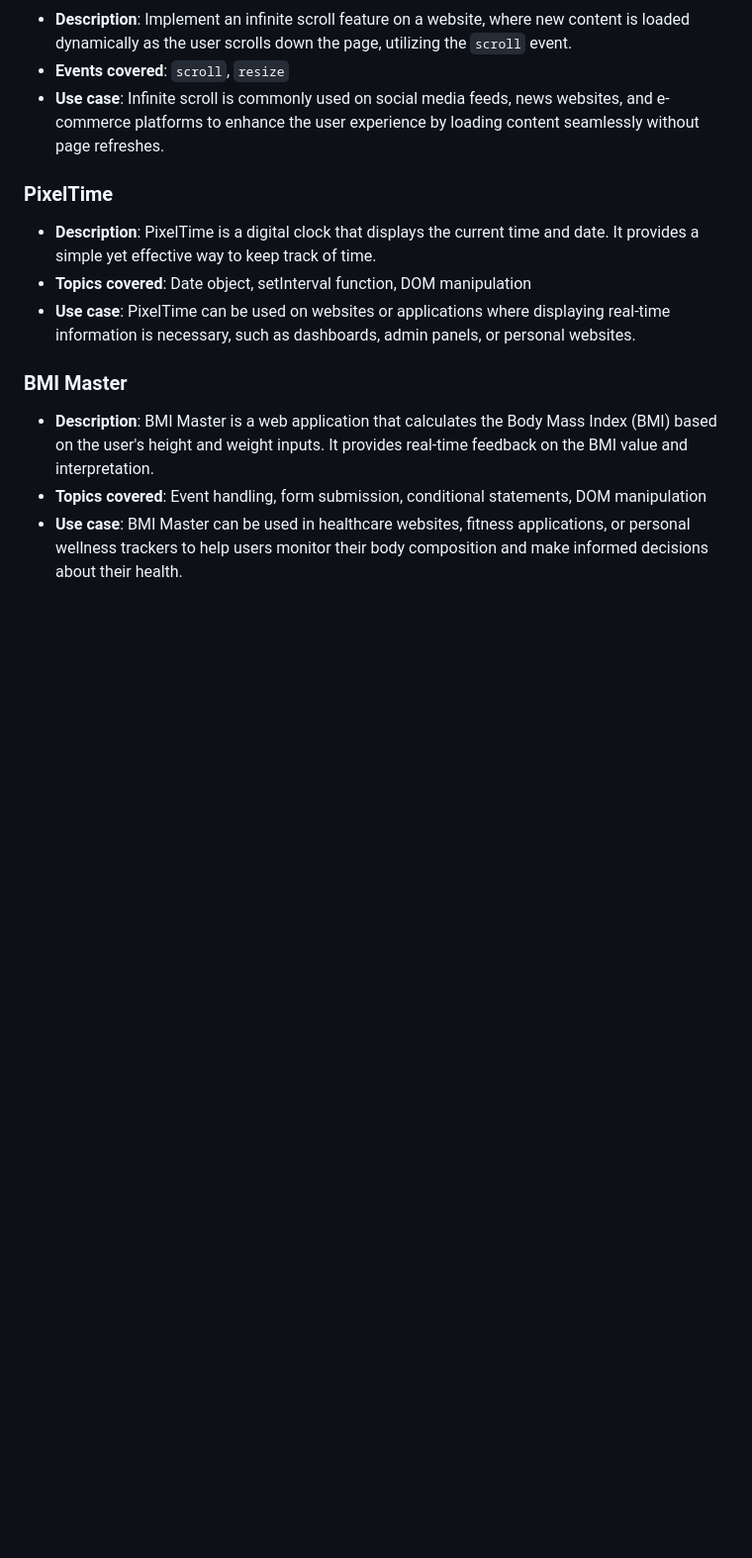
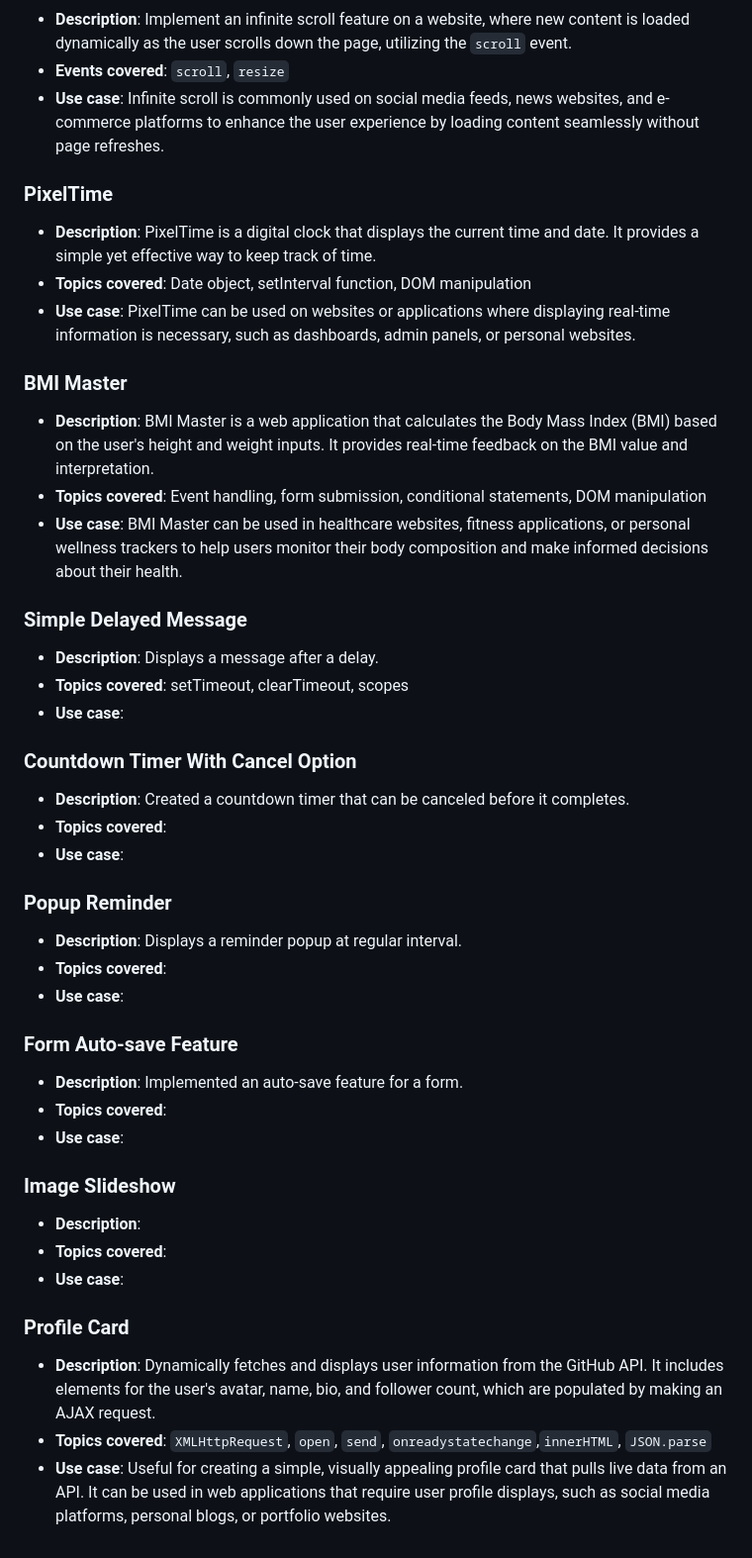
Before and after one commit to ajeetkumarrauniyar/JS-Minor, a Markdown page: README.md, the part around one of its changes. Shown at 99% size. Rendered like a GitHub page; blank space fills up the shorter version.

```diff
--- a/README.md
+++ b/README.md
@@ -87,5 +101,41 @@
 ### BMI Master
 
 - **Description**: BMI Master is a web application that calculates the Body Mass Index (BMI) based on the user's height and weight inputs. It provides real-time feedback on the BMI value and interpretation.
-- **Topics covered**:  Event handling, form submission, conditional statements, DOM manipulation
+- **Topics covered**: Event handling, form submission, conditional statements, DOM manipulation
 - **Use case**: BMI Master can be used in healthcare websites, fitness applications, or personal wellness trackers to help users monitor their body composition and make informed decisions about their health.
+
+### Simple Delayed Message
+
+- **Description**: Displays a message after a delay.
+- **Topics covered**: setTimeout, clearTimeout, scopes
+- **Use case**:
+
+### Countdown Timer With Cancel Option
+
+- **Description**: Created a countdown timer that can be canceled before it completes.
+- **Topics covered**:
+- **Use case**:
+
+### Popup Reminder
+
+- **Description**: Displays a reminder popup at regular interval.
+- **Topics covered**:
+- **Use case**:
+
+### Form Auto-save Feature
+
+- **Description**: Implemented an auto-save feature for a form.
+- **Topics covered**:
+- **Use case**:
+
+### Image Slideshow
+
+- **Description**:
+- **Topics covered**:
+- **Use case**:
+
+### Profile Card
+
+- **Description**: Dynamically fetches and displays user information from the GitHub API. It includes elements for the user's avatar, name, bio, and follower count, which are populated by making an AJAX request.
+- **Topics covered**: `XMLHttpRequest`, `open`, `send`, `onreadystatechange`,`innerHTML`, `JSON.parse`
+- **Use case**: Useful for creating a simple, visually appealing profile card that pulls live data from an API. It can be used in web applications that require user profile displays, such as social media platforms, personal blogs, or portfolio websites.
```
Also changed, not shown: other parts of README.md (+17 -3 lines).
